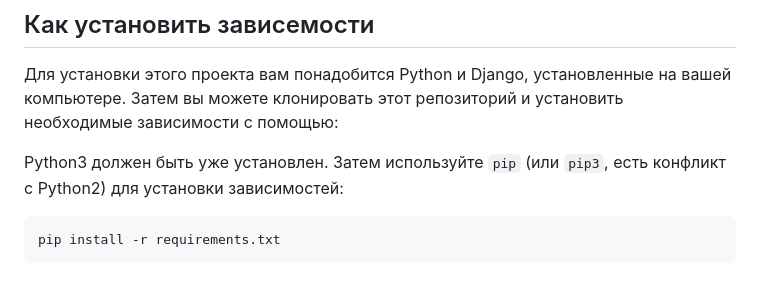
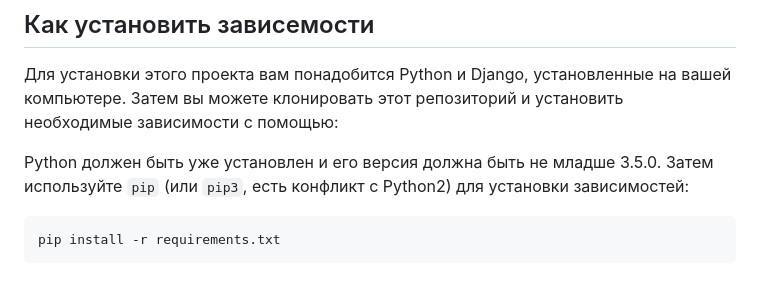
Before and after one commit to NadyaD2011/security_panel, a Markdown page: README.md, the part around the change. Drawn GitHub-style.

Commit message:
Уточняем версию python

````diff
--- a/README.md
+++ b/README.md
@@ -9,7 +9,7 @@
 
 Для установки этого проекта вам понадобится Python и Django, установленные на вашей компьютере. Затем вы можете клонировать этот репозиторий и установить необходимые зависимости с помощью:
 
-Python3 должен быть уже установлен.
+Python должен быть уже установлен и его версия должна быть не младше 3.5.0.
 Затем используйте `pip` (или `pip3`, есть конфликт с Python2) для установки зависимостей:
 
 ```
````
